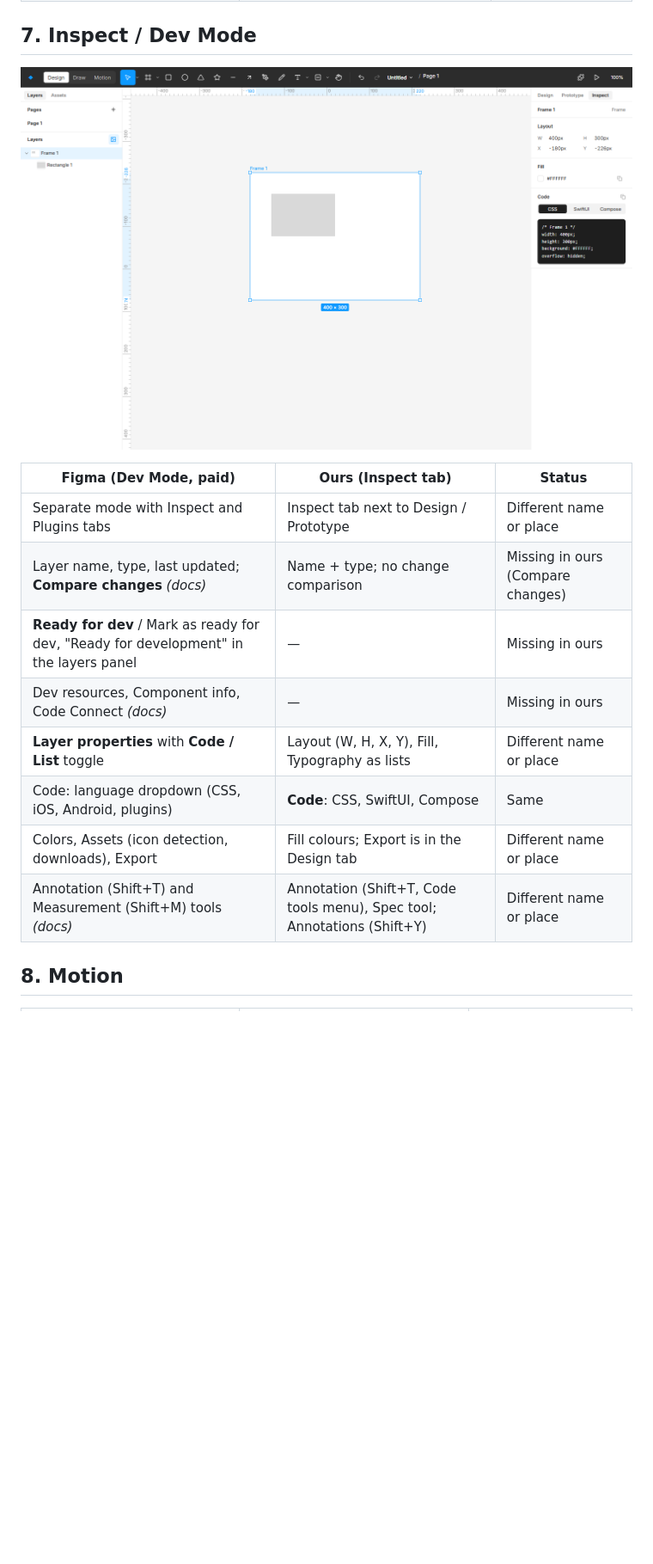
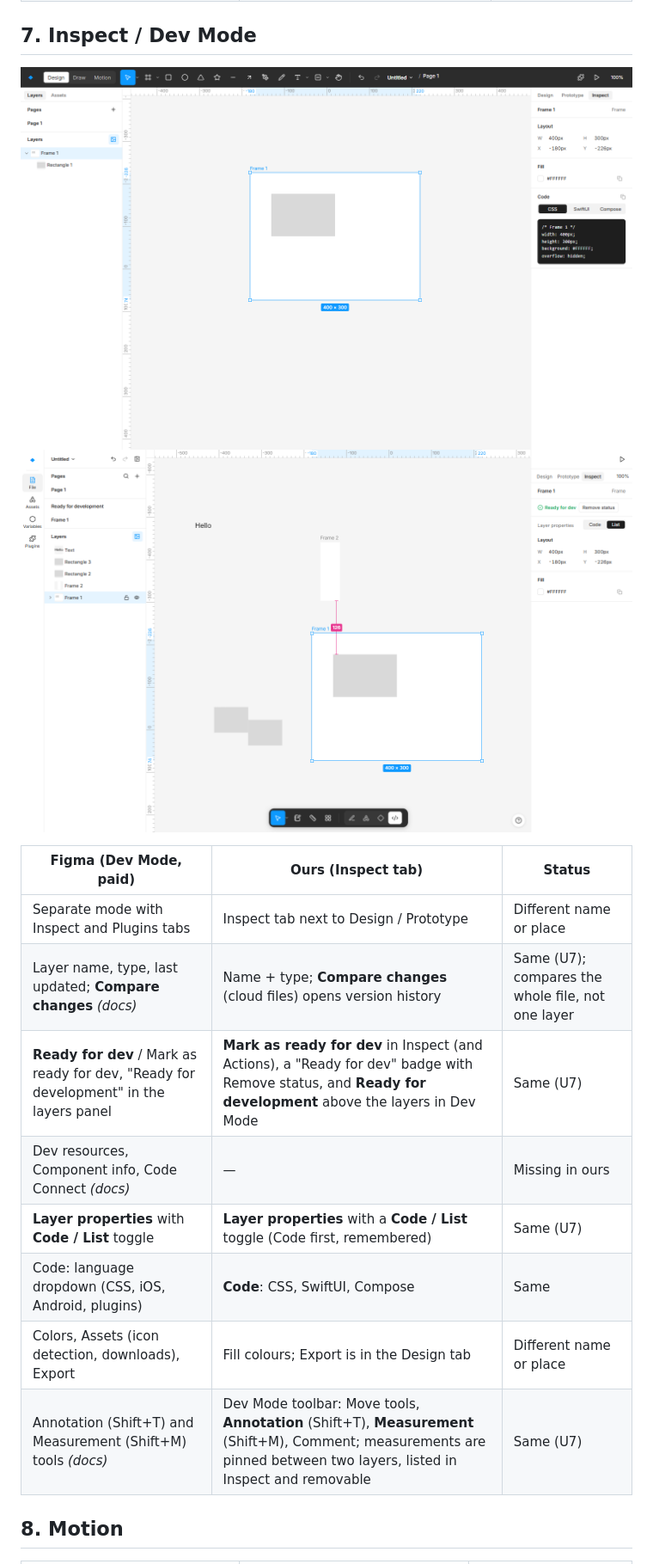
Before and after one commit to SajidMujawar03/designing-software, a Markdown page: docs/ui-comparison.md, the part around one of its changes. Shown at 86% size. Rendered like a GitHub page; pictures changed too: docs/ui-comparison/ours-u7-dev-mode.png (added); blank space fills up the shorter version.

```diff
--- a/docs/ui-comparison.md
+++ b/docs/ui-comparison.md
@@ -112,18 +112,19 @@ Layer selected (frame / group):
 
 ## 7. Inspect / Dev Mode
 
-![Our Inspect tab](ui-comparison/ours-inspect.png)
+![Our Inspect tab, before](ui-comparison/ours-inspect.png)
+![Our Dev Mode after U7](ui-comparison/ours-u7-dev-mode.png)
 
 | Figma (Dev Mode, paid) | Ours (Inspect tab) | Status |
 | --- | --- | --- |
 | Separate mode with Inspect and Plugins tabs | Inspect tab next to Design / Prototype | Different name or place |
-| Layer name, type, last updated; **Compare changes** *(docs)* | Name + type; no change comparison | Missing in ours (Compare changes) |
-| **Ready for dev** / Mark as ready for dev, "Ready for development" in the layers panel | — | Missing in ours |
+| Layer name, type, last updated; **Compare changes** *(docs)* | Name + type; **Compare changes** (cloud files) opens version history | Same (U7); compares the whole file, not one layer |
+| **Ready for dev** / Mark as ready for dev, "Ready for development" in the layers panel | **Mark as ready for dev** in Inspect (and Actions), a "Ready for dev" badge with Remove status, and **Ready for development** above the layers in Dev Mode | Same (U7) |
 | Dev resources, Component info, Code Connect *(docs)* | — | Missing in ours |
-| **Layer properties** with **Code / List** toggle | Layout (W, H, X, Y), Fill, Typography as lists | Different name or place |
+| **Layer properties** with **Code / List** toggle | **Layer properties** with a **Code / List** toggle (Code first, remembered) | Same (U7) |
 | Code: language dropdown (CSS, iOS, Android, plugins) | **Code**: CSS, SwiftUI, Compose | Same |
 | Colors, Assets (icon detection, downloads), Export | Fill colours; Export is in the Design tab | Different name or place |
-| Annotation (Shift+T) and Measurement (Shift+M) tools *(docs)* | Annotation (Shift+T, Code tools menu), Spec tool; Annotations (Shift+Y) | Different name or place |
+| Annotation (Shift+T) and Measurement (Shift+M) tools *(docs)* | Dev Mode toolbar: Move tools, **Annotation** (Shift+T), **Measurement** (Shift+M), Comment; measurements are pinned between two layers, listed in Inspect and removable | Same (U7) |
 
 ## 8. Motion
 
```
Also changed, not shown: other parts of docs/ui-comparison.md (+2 -2 lines), docs/ui-alignment-plan.md (+8 -0 lines), 16 other files.
